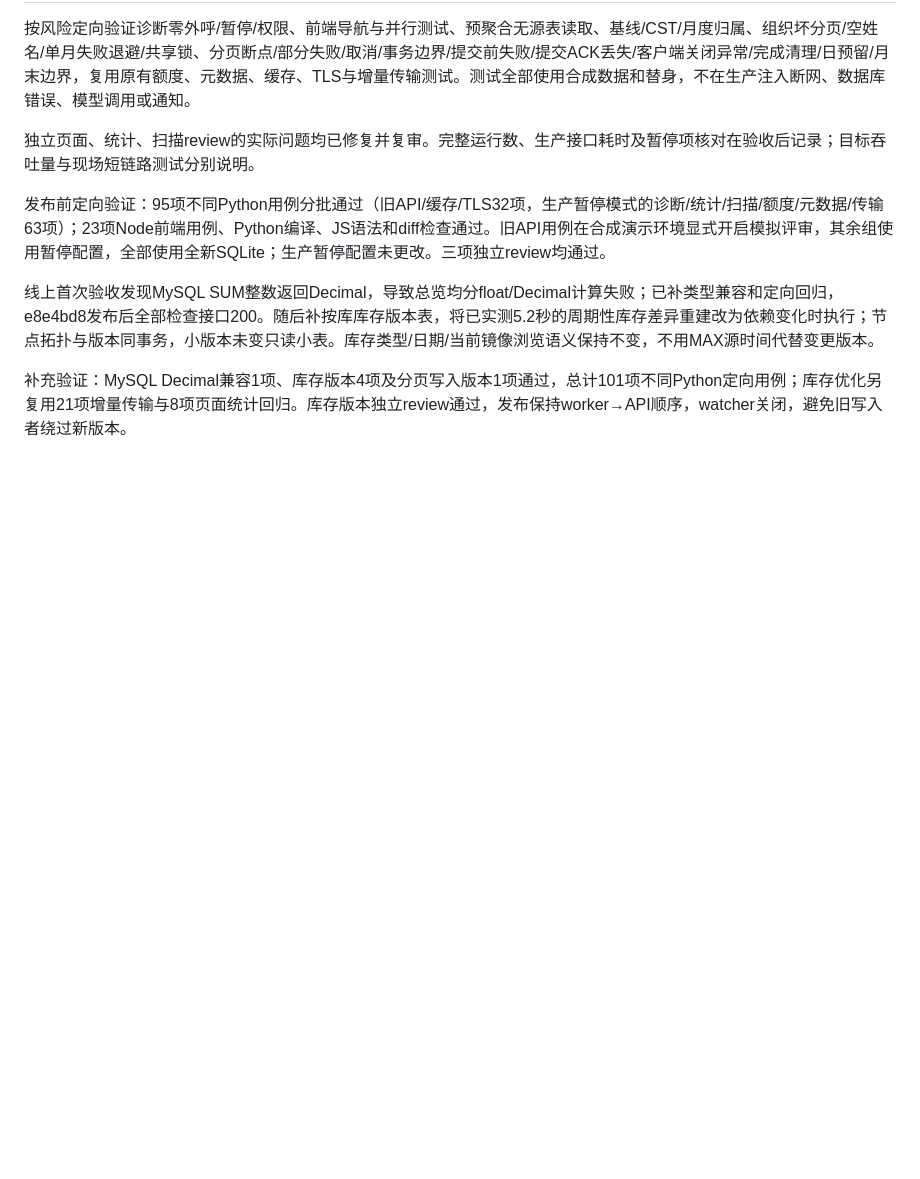
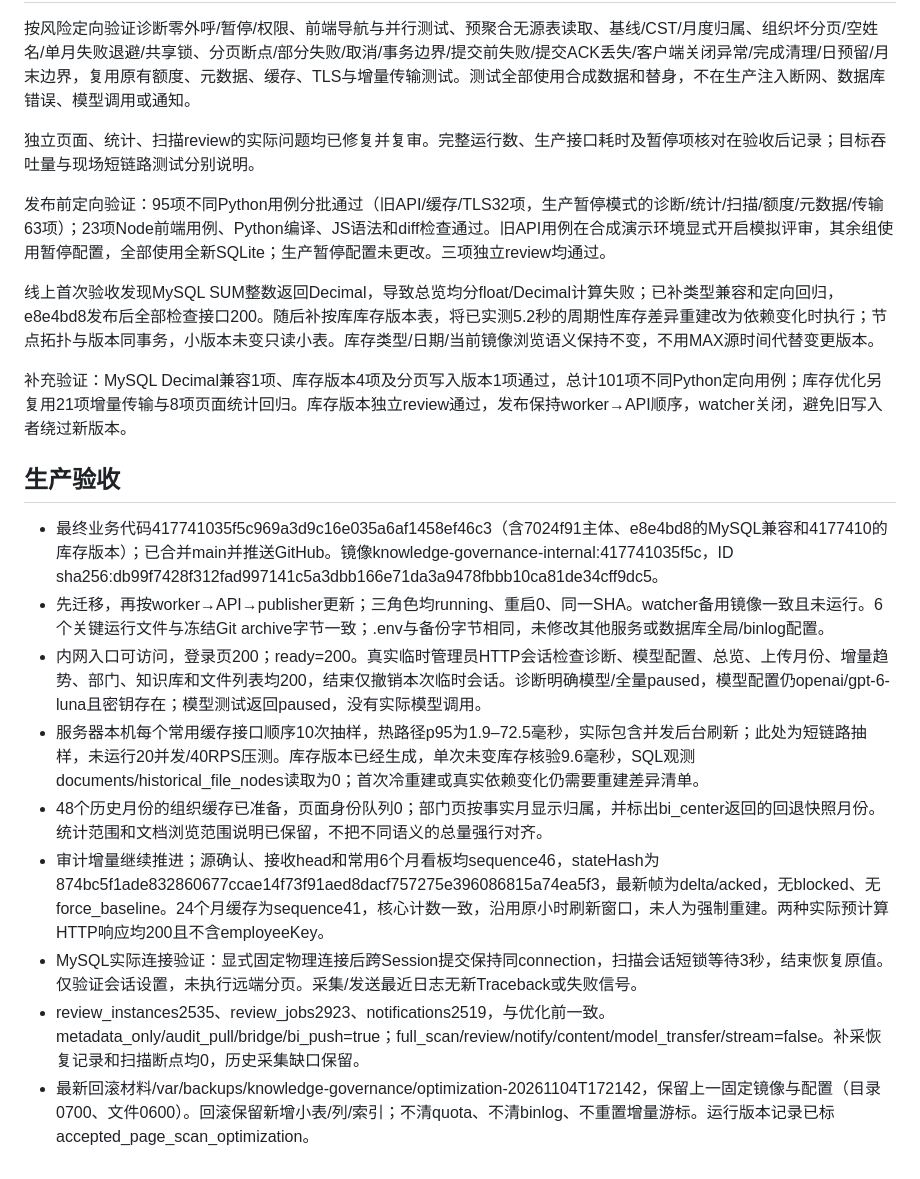
Before and after one commit to Max0314/dingtalk_knowledge_governance, a Markdown page: docs/reviews/2026-11-04-page-and-scan-optimization.md, the part around the change. Rendered like a GitHub page; blank space fills up the shorter version.

Commit message:
docs: record page and checkpoint optimization acceptance

```diff
--- a/docs/reviews/2026-11-04-page-and-scan-optimization.md
+++ b/docs/reviews/2026-11-04-page-and-scan-optimization.md
@@ -33,3 +33,15 @@
 线上首次验收发现MySQL SUM整数返回Decimal，导致总览均分float/Decimal计算失败；已补类型兼容和定向回归，e8e4bd8发布后全部检查接口200。随后补按库库存版本表，将已实测5.2秒的周期性库存差异重建改为依赖变化时执行；节点拓扑与版本同事务，小版本未变只读小表。库存类型/日期/当前镜像浏览语义保持不变，不用MAX源时间代替变更版本。
 
 补充验证：MySQL Decimal兼容1项、库存版本4项及分页写入版本1项通过，总计101项不同Python定向用例；库存优化另复用21项增量传输与8项页面统计回归。库存版本独立review通过，发布保持worker→API顺序，watcher关闭，避免旧写入者绕过新版本。
+
+## 生产验收
+
+- 最终业务代码417741035f5c969a3d9c16e035a6af1458ef46c3（含7024f91主体、e8e4bd8的MySQL兼容和4177410的库存版本）；已合并main并推送GitHub。镜像knowledge-governance-internal:417741035f5c，ID sha256:db99f7428f312fad997141c5a3dbb166e71da3a9478fbbb10ca81de34cff9dc5。
+- 先迁移，再按worker→API→publisher更新；三角色均running、重启0、同一SHA。watcher备用镜像一致且未运行。6个关键运行文件与冻结Git archive字节一致；.env与备份字节相同，未修改其他服务或数据库全局/binlog配置。
+- 内网入口可访问，登录页200；ready=200。真实临时管理员HTTP会话检查诊断、模型配置、总览、上传月份、增量趋势、部门、知识库和文件列表均200，结束仅撤销本次临时会话。诊断明确模型/全量paused，模型配置仍openai/gpt-6-luna且密钥存在；模型测试返回paused，没有实际模型调用。
+- 服务器本机每个常用缓存接口顺序10次抽样，热路径p95为1.9–72.5毫秒，实际包含并发后台刷新；此处为短链路抽样，未运行20并发/40RPS压测。库存版本已经生成，单次未变库存核验9.6毫秒，SQL观测documents/historical_file_nodes读取为0；首次冷重建或真实依赖变化仍需要重建差异清单。
+- 48个历史月份的组织缓存已准备，页面身份队列0；部门页按事实月显示归属，并标出bi_center返回的回退快照月份。统计范围和文档浏览范围说明已保留，不把不同语义的总量强行对齐。
+- 审计增量继续推进；源确认、接收head和常用6个月看板均sequence46，stateHash为874bc5f1ade832860677ccae14f73f91aed8dacf757275e396086815a74ea5f3，最新帧为delta/acked，无blocked、无force_baseline。24个月缓存为sequence41，核心计数一致，沿用原小时刷新窗口，未人为强制重建。两种实际预计算HTTP响应均200且不含employeeKey。
+- MySQL实际连接验证：显式固定物理连接后跨Session提交保持同connection，扫描会话短锁等待3秒，结束恢复原值。仅验证会话设置，未执行远端分页。采集/发送最近日志无新Traceback或失败信号。
+- review_instances2535、review_jobs2923、notifications2519，与优化前一致。metadata_only/audit_pull/bridge/bi_push=true；full_scan/review/notify/content/model_transfer/stream=false。补采恢复记录和扫描断点均0，历史采集缺口保留。
+- 最新回滚材料/var/backups/knowledge-governance/optimization-20261104T172142，保留上一固定镜像与配置（目录0700、文件0600）。回滚保留新增小表/列/索引；不清quota、不清binlog、不重置增量游标。运行版本记录已标accepted_page_scan_optimization。
```
Also changed, not shown: docs/reviews/2026-11-02-internal-deployment.md (+1 -0 lines), docs/reviews/2026-11-04-collector-bounded-reads.md (+2 -0 lines).
